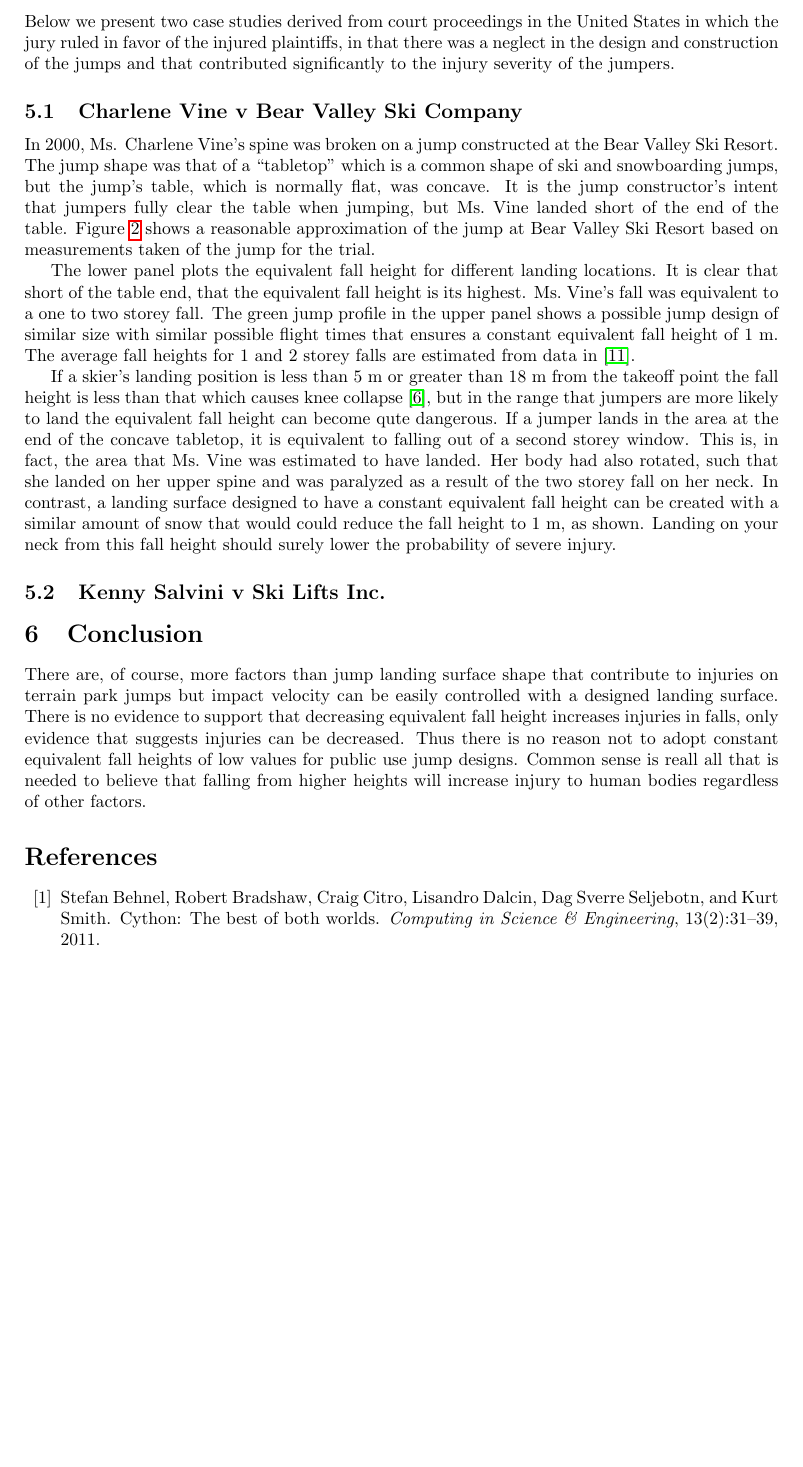
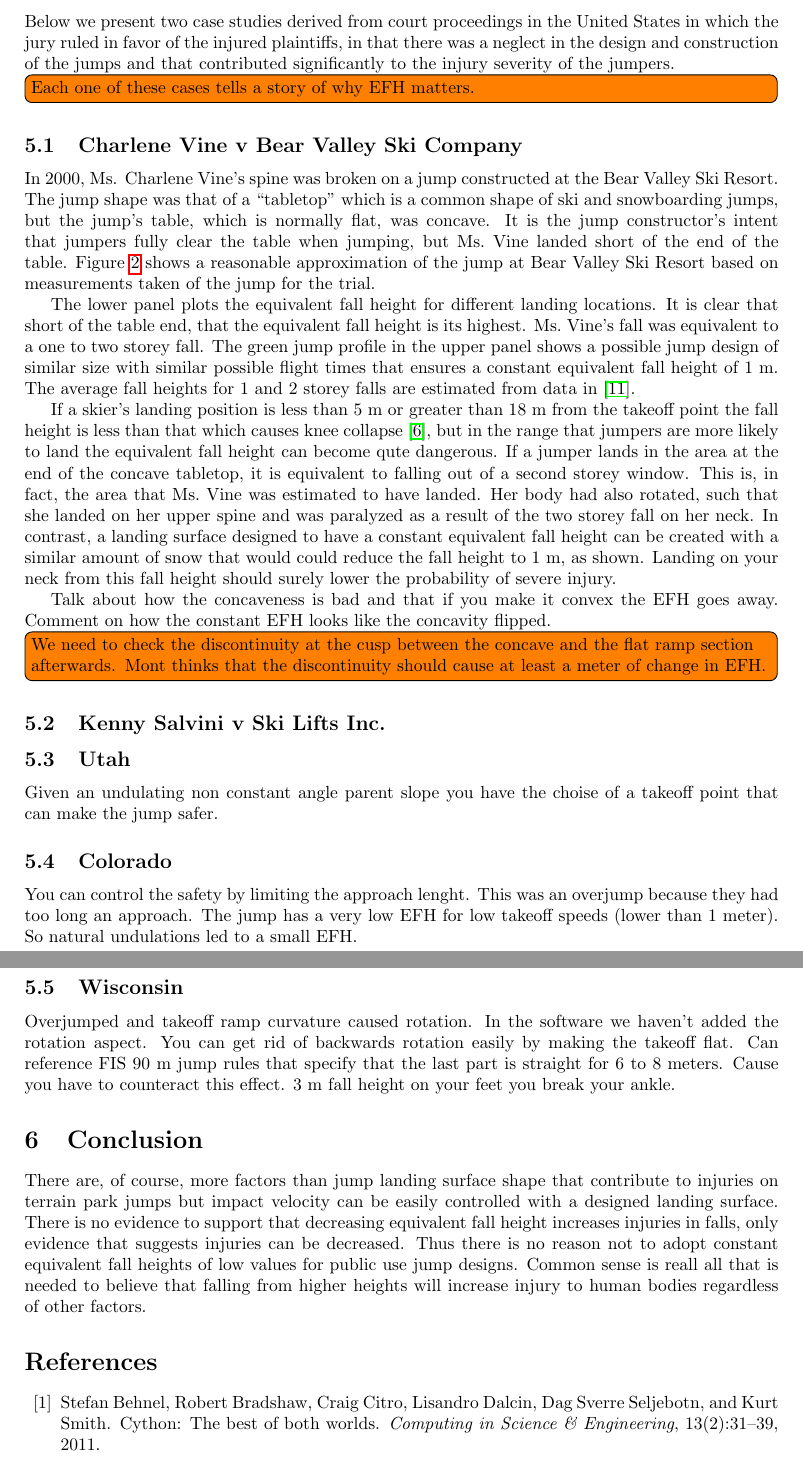
Before and after one commit to mechmotum/ski-analysis-paper, a LaTeX paper (main.tex): part of page 8 of 11 before the commit and two parts of pages 8 and 11 of 12 after it, the two joined at a grey line, cut so that both start at the same text, the shorter picture padded with empty space. Compiled offline with pdfLaTeX.

Commit message:
Update on Overleaf.

```diff
--- a/main.tex
+++ b/main.tex
@@ -374,6 +377,8 @@ States in which the jury ruled in favor of the injured plaintiffs, in that
 there was a neglect in the design and construction of the jumps and that
 contributed significantly to the injury severity of the jumpers.
 
+\todo[inline]{Each one of these cases tells a story of why EFH matters.}
+
 \subsection{Charlene Vine v Bear Valley Ski Company}
 %
 In 2000, Ms. Charlene Vine's spine was broken on a jump constructed at the Bear Valley
@@ -422,6 +427,10 @@ equivalent fall height can be created with a similar amount of snow that would
 could reduce the fall height to 1~\si{\meter}, as shown. Landing on your neck
 from this fall height should surely lower the probability of severe injury.
 
+Talk about how the concaveness is bad and that if you make it convex the EFH goes away. Comment on how the constant EFH looks like the concavity flipped.
+
+\todo[inline]{We need to check the discontinuity at the cusp between the concave and the flat ramp section afterwards. Mont thinks that the discontinuity should cause at least a meter of change in EFH.}
+
 \subsection{Kenny Salvini v Ski Lifts Inc.}
 %
 \begin{figure}
@@ -430,6 +439,14 @@ from this fall height should surely lower the probability of severe injury.
   \caption{\textbf{Measured Snoqualmie ski jump compared to a possible design}}
   \label{fig:salvini-v-snoqualmie}
 \end{figure}
+
+\subsection{Utah}
+Given an undulating non constant angle parent slope you have the choise of a takeoff point that can make the jump safer.
+\subsection{Colorado}
+You can control the safety by limiting the approach lenght. This was an overjump because they had too long an approach.
+The jump has a very low EFH for low takeoff speeds (lower than 1 meter). So natural undulations led to a small EFH.
+\subsection{Wisconsin}
+Overjumped and takeoff ramp curvature caused rotation. In the software we haven't added the rotation aspect. You can get rid of backwards rotation easily by making the takeoff flat. Can reference FIS 90 m jump rules that specify that the last part is straight for 6 to 8 meters. Cause you have to counteract this effect. 3 m fall height on your feet you break your ankle.
 
 \section{Conclusion}
 %
```
Also changed, not shown: main.tex (3 more changed lines).
